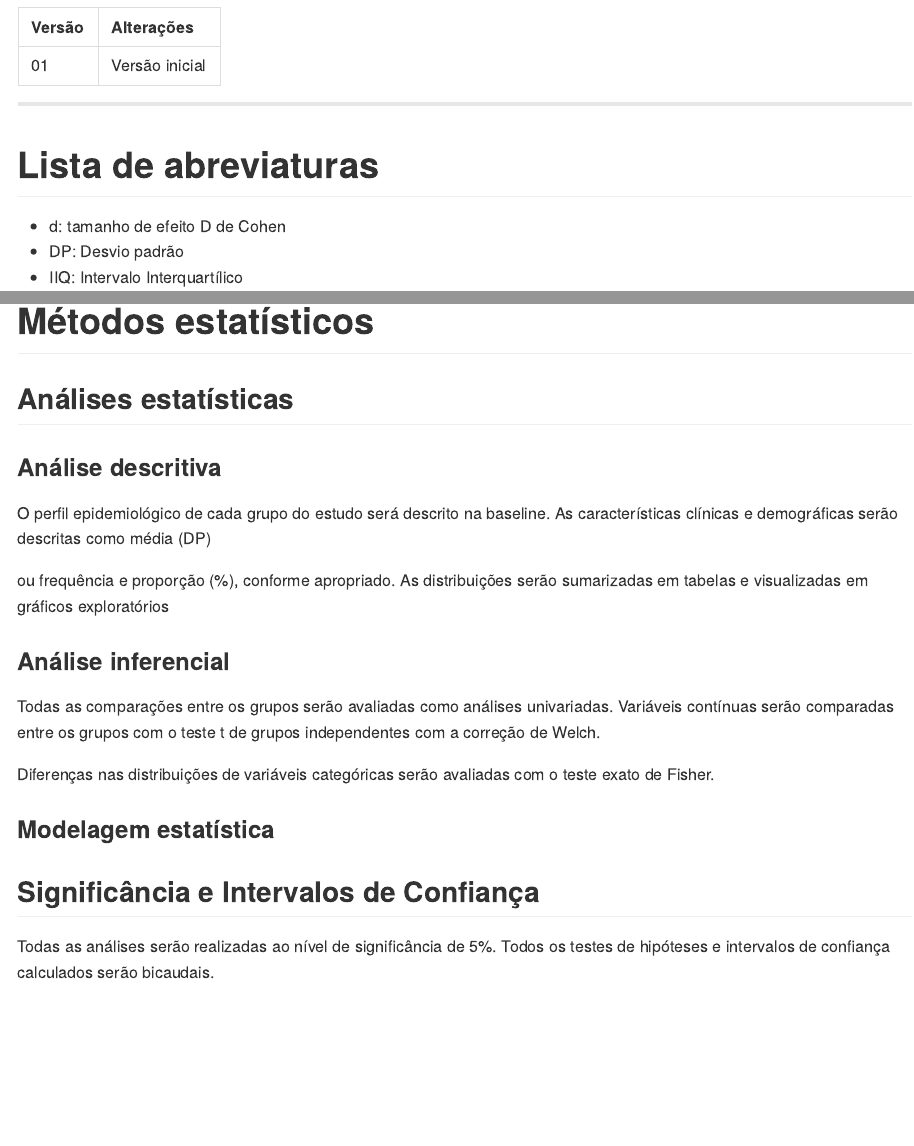
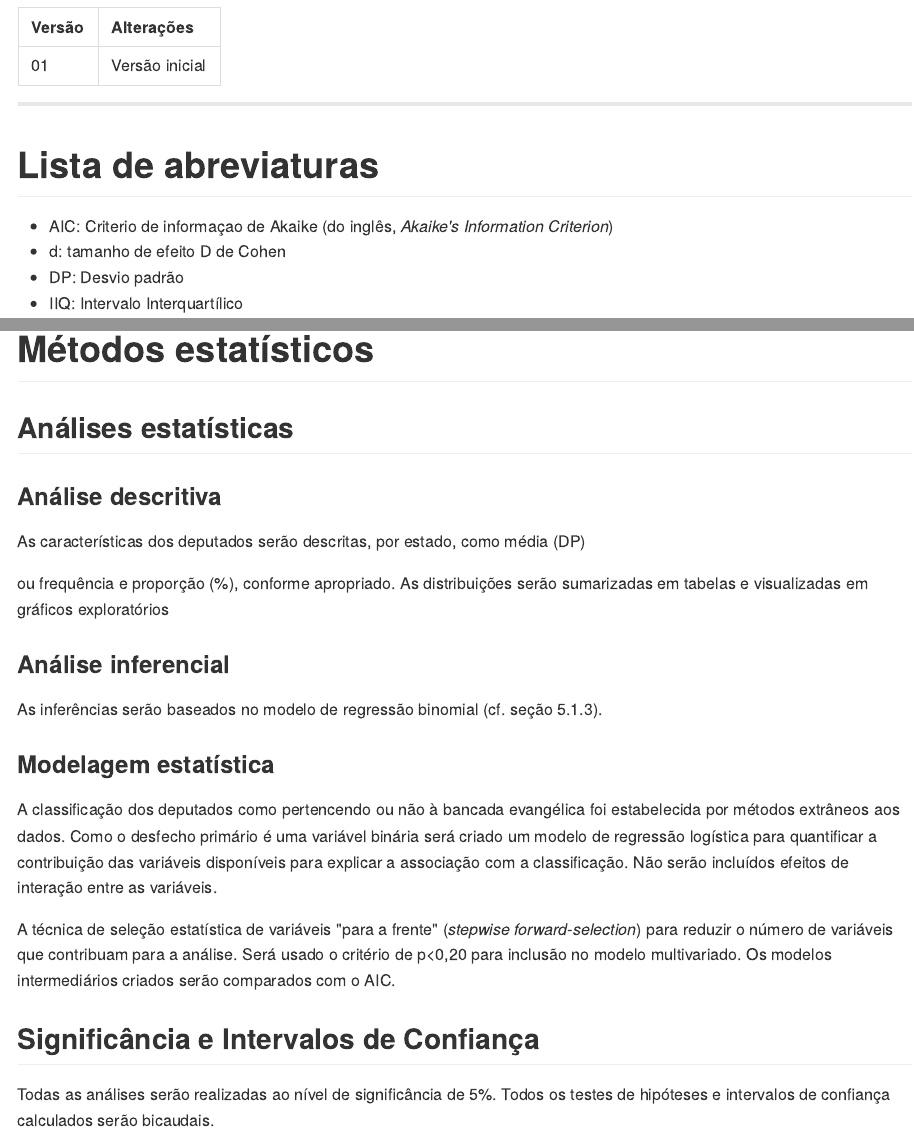
Before and after one commit to philsf-biostat/SAR-2021-012-JG, an R Markdown document (report/SAP-2021-012-JG-v01.Rmd): the page in a window 1100 px wide, from 70 px down, and a second part further down, joined at a grey line. The pictures show the output file report/SAP-2021-012-JG-v01.md that the author committed with the source, drawn offline in the style of GitHub.

Commit message:
Análises estatísticas

```diff
--- a/report/SAP-2021-012-JG-v01.Rmd
+++ b/report/SAP-2021-012-JG-v01.Rmd
@@ -51,6 +51,7 @@ kable(history)
 
 # Lista de abreviaturas
 
+- AIC: Criterio de informaçao de Akaike (do inglês, *Akaike's Information Criterion*)
 - d: tamanho de efeito D de Cohen
 - DP: Desvio padrão
 - IIQ: Intervalo Interquartílico
@@ -109,8 +110,7 @@ As seguintes características dos partidos serão consideradas para inclusão na
 
 ### Análise descritiva
 
-O perfil epidemiológico de cada grupo do estudo será descrito na baseline.
-As características clínicas e demográficas serão descritas como
+As características dos deputados serão descritas, por estado, como
 média (DP)
 <!-- mediana (IIQ) -->
 ou frequência e proporção (%),
@@ -119,17 +119,27 @@ As distribuições serão sumarizadas em tabelas e visualizadas em gráficos exp
 
 ### Análise inferencial
 
-Todas as comparações entre os grupos serão avaliadas como análises univariadas.
-Variáveis contínuas serão comparadas entre os grupos com o
-teste t de grupos independentes com a correção de Welch.
+<!-- Todas as comparações entre os grupos serão avaliadas como análises univariadas. -->
+<!-- Variáveis contínuas serão comparadas entre os grupos com o -->
+<!-- teste t de grupos independentes com a correção de Welch. -->
 <!-- teste t pareado com a correção de Welch. -->
 <!-- teste de Wilcoxon. -->
-Diferenças nas distribuições de variáveis categóricas serão avaliadas com o teste
-exato de Fisher.
+<!-- Diferenças nas distribuições de variáveis categóricas serão avaliadas com o teste -->
+<!-- exato de Fisher. -->
 <!-- qui-quadrado. -->
 <!-- McNemar. -->
 
+As inferências serão baseados no modelo de regressão binomial (cf. seção 5.1.3).
+
 ### Modelagem estatística
+
+A classificação dos deputados como pertencendo ou não à bancada evangélica foi estabelecida por métodos extrâneos aos dados.
+Como o desfecho primário é uma variável binária será criado um modelo de regressão logística para quantificar a contribuição das variáveis disponíveis para explicar a associação com a classificação.
+Não serão incluídos efeitos de interação entre as variáveis.
+
+A técnica de seleção estatística de variáveis "para a frente" (*stepwise forward-selection*) para reduzir o número de variáveis que contribuam para a análise.
+Será usado o critério de p<0,20 para inclusão no modelo multivariado.
+Os modelos intermediários criados serão comparados com o AIC.
 
 ## Significância e Intervalos de Confiança
 
```
Also changed, not shown: report/SAP-2021-012-JG-v01.md.
